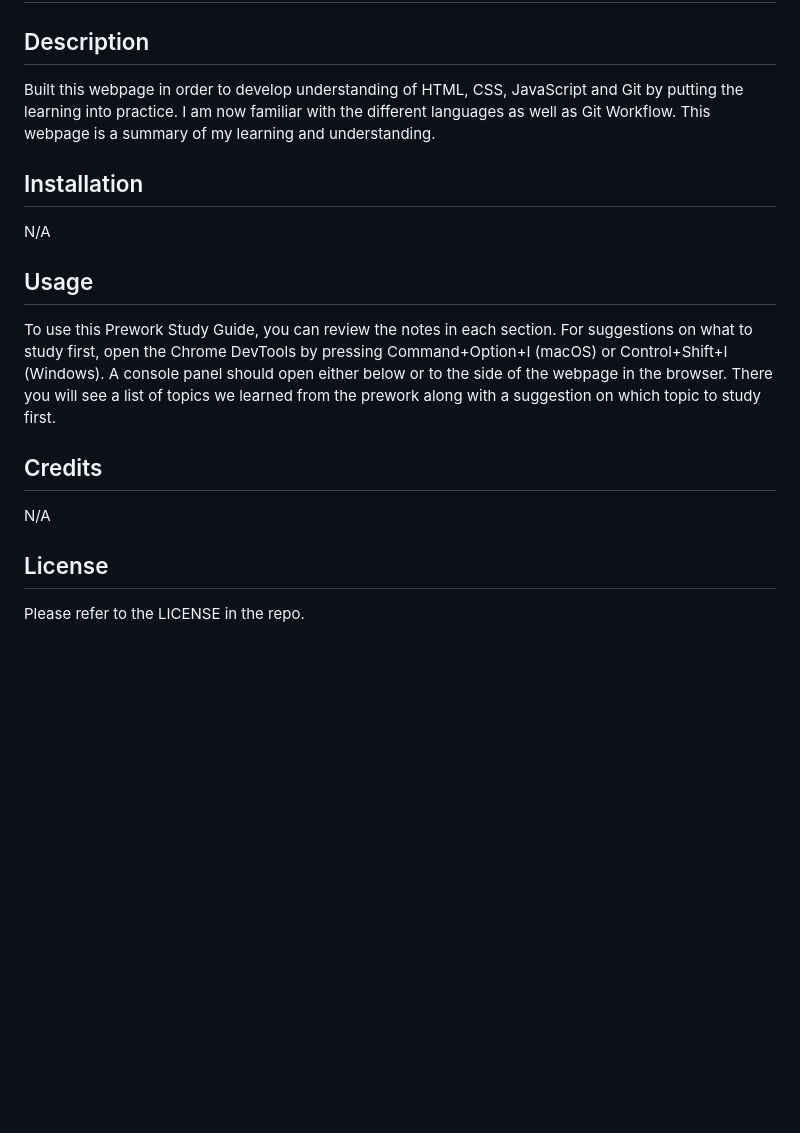
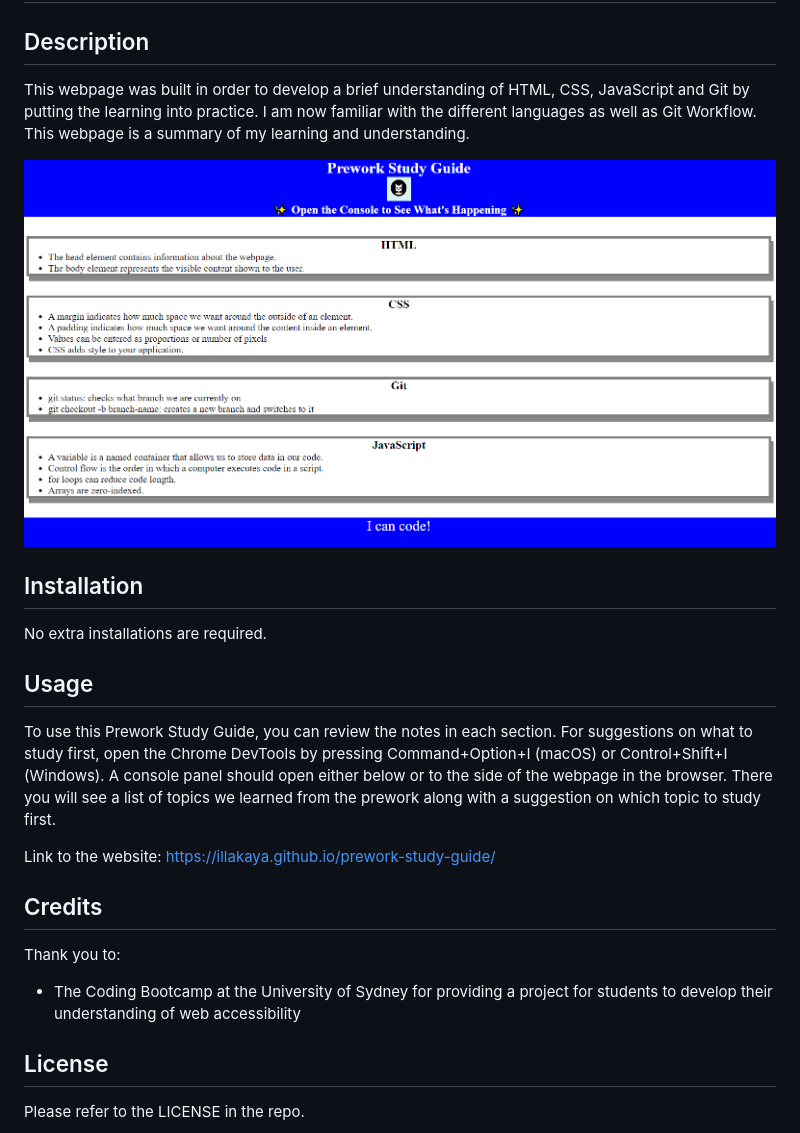
Before and after one commit to illakaya/prework-study-guide, a Markdown page: README.md, the part around the change. Rendered like a GitHub page; pictures changed too: assets/images/screenshotOfApplication.png (added); blank space fills up the shorter version.

```diff
--- a/README.md
+++ b/README.md
@@ -2,19 +2,24 @@
 
 ## Description
 
-Built this webpage in order to develop understanding of HTML, CSS, JavaScript and Git by putting the learning into practice. I am now familiar with the different languages as well as Git Workflow. This webpage is a summary of my learning and understanding.
+This webpage was built in order to develop a brief understanding of HTML, CSS, JavaScript and Git by putting the learning into practice. I am now familiar with the different languages as well as Git Workflow. This webpage is a summary of my learning and understanding.
+
+![Alt text](./assets/images/screenshotOfApplication.png 'Screenshot of the application')
 
 ## Installation
 
-N/A
+No extra installations are required.
 
 ## Usage
 
 To use this Prework Study Guide, you can review the notes in each section. For suggestions on what to study first, open the Chrome DevTools by pressing Command+Option+I (macOS) or Control+Shift+I (Windows). A console panel should open either below or to the side of the webpage in the browser. There you will see a list of topics we learned from the prework along with a suggestion on which topic to study first.
 
+Link to the website: https://illakaya.github.io/prework-study-guide/
+
 ## Credits
 
-N/A
+Thank you to:
+- The Coding Bootcamp at the University of Sydney for providing a project for students to develop their understanding of web accessibility
 
 ## License
 
```
Also changed, not shown: assets/images/bowtie-cat.png (renamed from assets/bowtie-cat.png), 5 other files.
